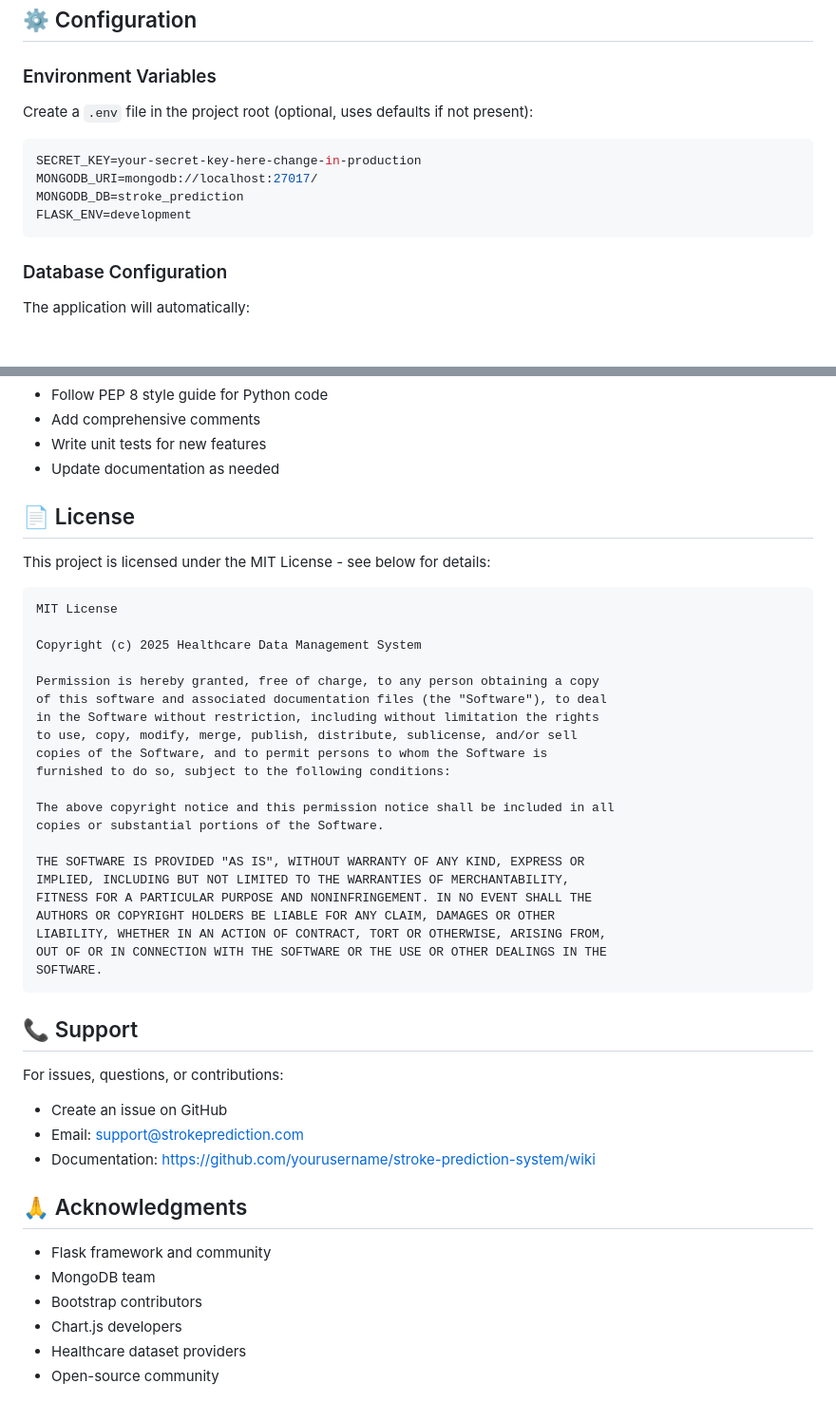
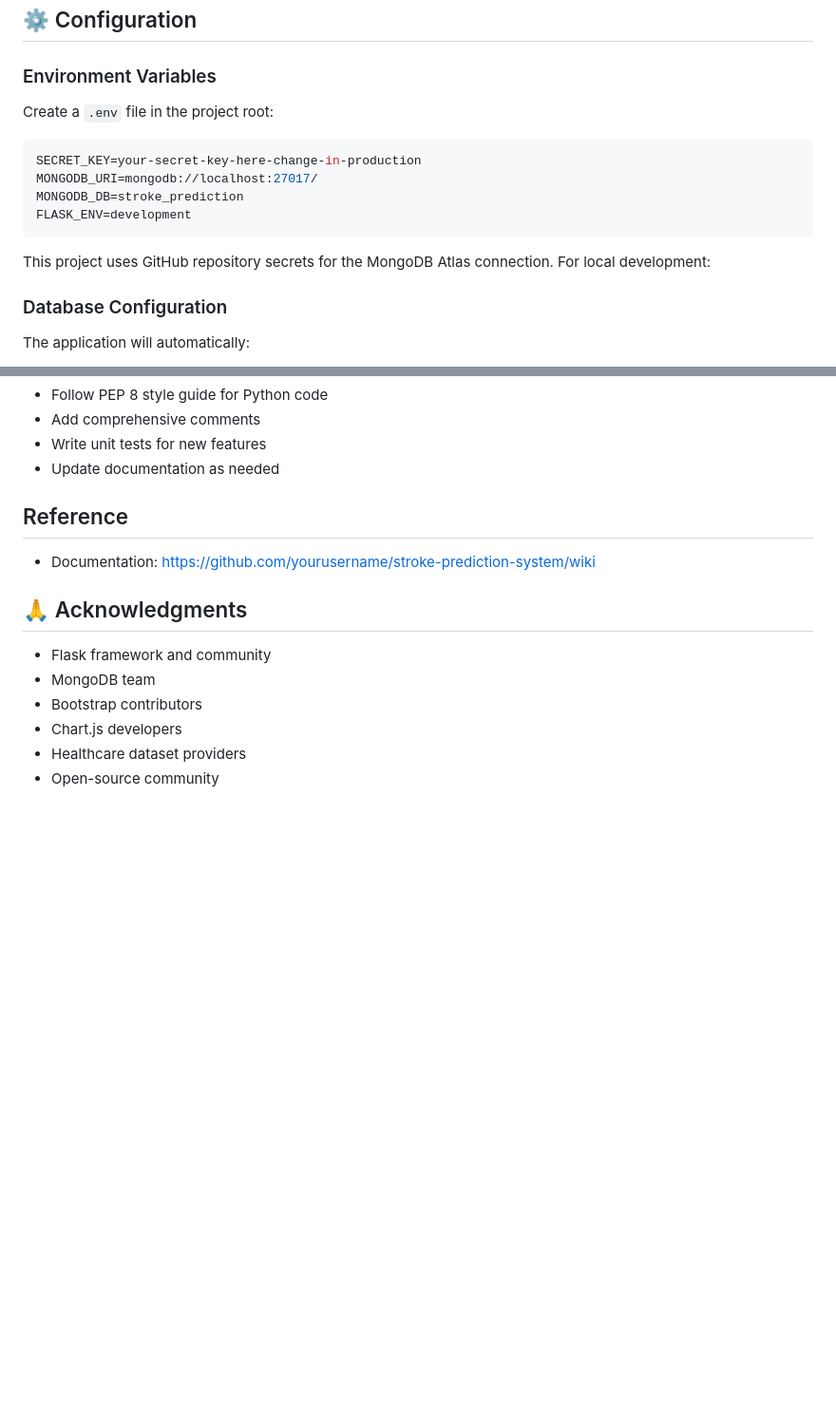
Before and after one commit to CS-LTU/com7033-assignment-Makadrey, a Markdown page: README.md, 2 parts joined by grey strips. Shown at 95% size. Rendered like a GitHub page; blank space fills up the shorter version.

Commit message:
Revise README for .env instruction
Updated instructions for creating a .env file and removed the license section.

````diff
--- a/README.md
+++ b/README.md
@@ -209,7 +209,7 @@ mongosh --eval "db.version()"
 
 ### Environment Variables
 
-Create a `.env` file in the project root (optional, uses defaults if not present):
+Create a `.env` file in the project root:
 
 ```env
 SECRET_KEY=your-secret-key-here-change-in-production
@@ -217,6 +217,7 @@ MONGODB_URI=mongodb://localhost:27017/
 MONGODB_DB=stroke_prediction
 FLASK_ENV=development
 ```
+This project uses GitHub repository secrets for the MongoDB Atlas connection. For local development:
 
 ### Database Configuration
 
@@ -494,39 +495,7 @@ Contributions are welcome! Please follow these guidelines:
 - Write unit tests for new features
 - Update documentation as needed
 
-## 📄 License
-
-This project is licensed under the MIT License - see below for details:
-
-```
-MIT License
-
-Copyright (c) 2025 Healthcare Data Management System
-
-Permission is hereby granted, free of charge, to any person obtaining a copy
-of this software and associated documentation files (the "Software"), to deal
-in the Software without restriction, including without limitation the rights
-to use, copy, modify, merge, publish, distribute, sublicense, and/or sell
-copies of the Software, and to permit persons to whom the Software is
-furnished to do so, subject to the following conditions:
-
-The above copyright notice and this permission notice shall be included in all
-copies or substantial portions of the Software.
-
-THE SOFTWARE IS PROVIDED "AS IS", WITHOUT WARRANTY OF ANY KIND, EXPRESS OR
-IMPLIED, INCLUDING BUT NOT LIMITED TO THE WARRANTIES OF MERCHANTABILITY,
-FITNESS FOR A PARTICULAR PURPOSE AND NONINFRINGEMENT. IN NO EVENT SHALL THE
-AUTHORS OR COPYRIGHT HOLDERS BE LIABLE FOR ANY CLAIM, DAMAGES OR OTHER
-LIABILITY, WHETHER IN AN ACTION OF CONTRACT, TORT OR OTHERWISE, ARISING FROM,
-OUT OF OR IN CONNECTION WITH THE SOFTWARE OR THE USE OR OTHER DEALINGS IN THE
-SOFTWARE.
-```
-
-## 📞 Support
-
-For issues, questions, or contributions:
-- Create an issue on GitHub
-- Email: support@strokeprediction.com
+## Reference
 - Documentation: https://github.com/yourusername/stroke-prediction-system/wiki
 
 ## 🙏 Acknowledgments
````
